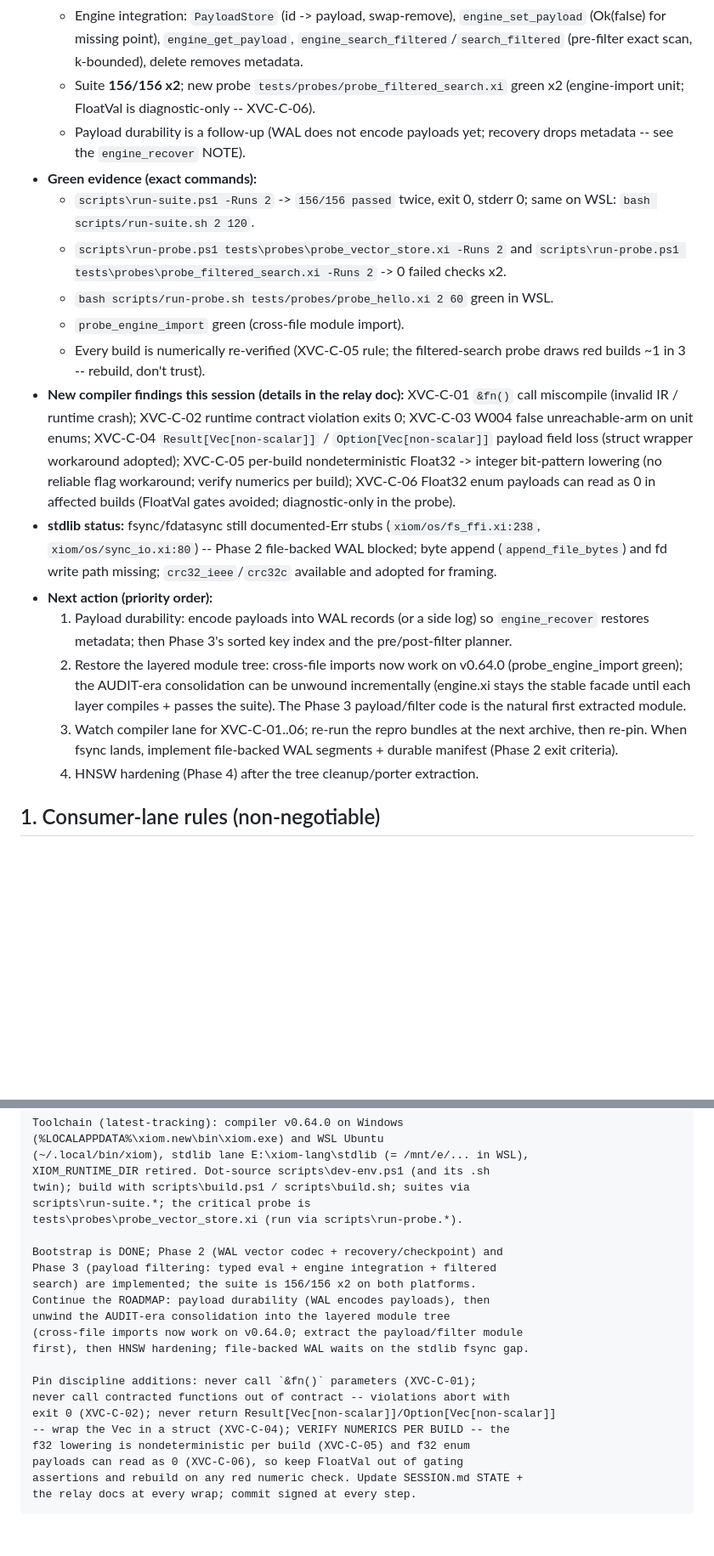
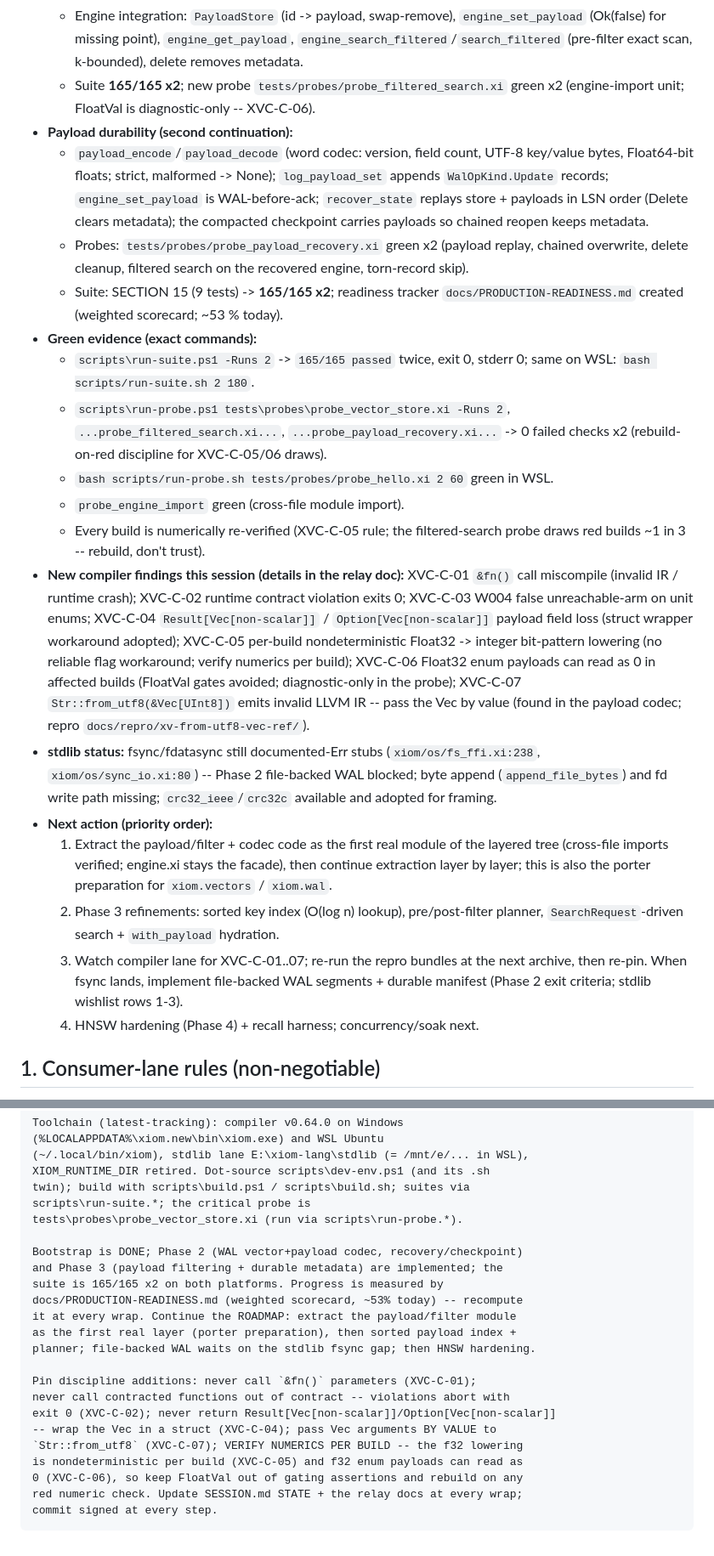
Before and after one commit to xiom-projects/xiom-xvector, a Markdown page: SESSION.md, 2 parts joined by grey strips. Shown at 85% size. Rendered like a GitHub page; blank space fills up the shorter version.

Commit message:
docs(session): durable payloads state, XVC-C-07 discipline, next actions
Signed-off-by: Lefteris Notas <lefterisnotas@gmail.com>

````diff
--- a/SESSION.md
+++ b/SESSION.md
@@ -65,16 +67,26 @@ WAL-backed durable writes; consolidated engine in `src/engine.xi` per AUDIT).
     `engine_set_payload` (Ok(false) for missing point), `engine_get_payload`,
     `engine_search_filtered`/`search_filtered` (pre-filter exact scan,
     k-bounded), delete removes metadata.
-  - Suite **156/156 x2**; new probe `tests/probes/probe_filtered_search.xi`
+  - Suite **165/165 x2**; new probe `tests/probes/probe_filtered_search.xi`
     green x2 (engine-import unit; FloatVal is diagnostic-only -- XVC-C-06).
-  - Payload durability is a follow-up (WAL does not encode payloads yet;
-    recovery drops metadata -- see the `engine_recover` NOTE).
+- **Payload durability (second continuation):**
+  - `payload_encode`/`payload_decode` (word codec: version, field count,
+    UTF-8 key/value bytes, Float64-bit floats; strict, malformed -> None);
+    `log_payload_set` appends `WalOpKind.Update` records; `engine_set_payload`
+    is WAL-before-ack; `recover_state` replays store + payloads in LSN order
+    (Delete clears metadata); the compacted checkpoint carries payloads so
+    chained reopen keeps metadata.
+  - Probes: `tests/probes/probe_payload_recovery.xi` green x2 (payload replay,
+    chained overwrite, delete cleanup, filtered search on the recovered
+    engine, torn-record skip).
+  - Suite: SECTION 15 (9 tests) -> **165/165 x2**; readiness tracker
+    `docs/PRODUCTION-READINESS.md` created (weighted scorecard; ~53 % today).
 - **Green evidence (exact commands):**
-  - `scripts\run-suite.ps1 -Runs 2` -> `156/156 passed` twice, exit 0,
-    stderr 0; same on WSL: `bash scripts/run-suite.sh 2 120`.
-  - `scripts\run-probe.ps1 tests\probes\probe_vector_store.xi -Runs 2` and
-    `scripts\run-probe.ps1 tests\probes\probe_filtered_search.xi -Runs 2` ->
-    0 failed checks x2.
+  - `scripts\run-suite.ps1 -Runs 2` -> `165/165 passed` twice, exit 0,
+    stderr 0; same on WSL: `bash scripts/run-suite.sh 2 180`.
+  - `scripts\run-probe.ps1 tests\probes\probe_vector_store.xi -Runs 2`,
+    `...probe_filtered_search.xi...`, `...probe_payload_recovery.xi...` ->
+    0 failed checks x2 (rebuild-on-red discipline for XVC-C-05/06 draws).
   - `bash scripts/run-probe.sh tests/probes/probe_hello.xi 2 60` green in WSL.
   - `probe_engine_import` green (cross-file module import).
   - Every build is numerically re-verified (XVC-C-05 rule; the
@@ -88,24 +100,26 @@ WAL-backed durable writes; consolidated engine in `src/engine.xi` per AUDIT).
   XVC-C-05 per-build nondeterministic Float32 -> integer bit-pattern
   lowering (no reliable flag workaround; verify numerics per build);
   XVC-C-06 Float32 enum payloads can read as 0 in affected builds
-  (FloatVal gates avoided; diagnostic-only in the probe).
+  (FloatVal gates avoided; diagnostic-only in the probe);
+  XVC-C-07 `Str::from_utf8(&Vec[UInt8])` emits invalid LLVM IR -- pass the
+  Vec by value (found in the payload codec; repro
+  `docs/repro/xv-from-utf8-vec-ref/`).
 - **stdlib status:** fsync/fdatasync still documented-Err stubs
   (`xiom/os/fs_ffi.xi:238`, `xiom/os/sync_io.xi:80`) -- Phase 2 file-backed
   WAL blocked; byte append (`append_file_bytes`) and fd write path missing;
   `crc32_ieee`/`crc32c` available and adopted for framing.
 - **Next action (priority order):**
-  1. Payload durability: encode payloads into WAL records (or a side log) so
-     `engine_recover` restores metadata; then Phase 3's sorted key index and
-     the pre/post-filter planner.
-  2. Restore the layered module tree: cross-file imports now work on
-     v0.64.0 (probe_engine_import green); the AUDIT-era consolidation can be
-     unwound incrementally (engine.xi stays the stable facade until each
-     layer compiles + passes the suite). The Phase 3 payload/filter code is
-     the natural first extracted module.
-  3. Watch compiler lane for XVC-C-01..06; re-run the repro bundles at the
+  1. Extract the payload/filter + codec code as the first real module of the
+     layered tree (cross-file imports verified; engine.xi stays the facade),
+     then continue extraction layer by layer; this is also the porter
+     preparation for `xiom.vectors` / `xiom.wal`.
+  2. Phase 3 refinements: sorted key index (O(log n) lookup), pre/post-filter
+     planner, `SearchRequest`-driven search + `with_payload` hydration.
+  3. Watch compiler lane for XVC-C-01..07; re-run the repro bundles at the
      next archive, then re-pin. When fsync lands, implement file-backed WAL
-     segments + durable manifest (Phase 2 exit criteria).
-  4. HNSW hardening (Phase 4) after the tree cleanup/porter extraction.
+     segments + durable manifest (Phase 2 exit criteria; stdlib wishlist rows
+     1-3).
+  4. HNSW hardening (Phase 4) + recall harness; concurrency/soak next.
 
 ## 1. Consumer-lane rules (non-negotiable)
 
@@ -186,20 +200,21 @@ twin); build with scripts\build.ps1 / scripts\build.sh; suites via
 scripts\run-suite.*; the critical probe is
 tests\probes\probe_vector_store.xi (run via scripts\run-probe.*).
 
-Bootstrap is DONE; Phase 2 (WAL vector codec + recovery/checkpoint) and
-Phase 3 (payload filtering: typed eval + engine integration + filtered
-search) are implemented; the suite is 156/156 x2 on both platforms.
-Continue the ROADMAP: payload durability (WAL encodes payloads), then
-unwind the AUDIT-era consolidation into the layered module tree
-(cross-file imports now work on v0.64.0; extract the payload/filter module
-first), then HNSW hardening; file-backed WAL waits on the stdlib fsync gap.
+Bootstrap is DONE; Phase 2 (WAL vector+payload codec, recovery/checkpoint)
+and Phase 3 (payload filtering + durable metadata) are implemented; the
+suite is 165/165 x2 on both platforms. Progress is measured by
+docs/PRODUCTION-READINESS.md (weighted scorecard, ~53% today) -- recompute
+it at every wrap. Continue the ROADMAP: extract the payload/filter module
+as the first real layer (porter preparation), then sorted payload index +
+planner; file-backed WAL waits on the stdlib fsync gap; then HNSW hardening.
 
 Pin discipline additions: never call `&fn()` parameters (XVC-C-01);
 never call contracted functions out of contract -- violations abort with
 exit 0 (XVC-C-02); never return Result[Vec[non-scalar]]/Option[Vec[non-scalar]]
--- wrap the Vec in a struct (XVC-C-04); VERIFY NUMERICS PER BUILD -- the
-f32 lowering is nondeterministic per build (XVC-C-05) and f32 enum
-payloads can read as 0 (XVC-C-06), so keep FloatVal out of gating
-assertions and rebuild on any red numeric check. Update SESSION.md STATE +
-the relay docs at every wrap; commit signed at every step.
+-- wrap the Vec in a struct (XVC-C-04); pass Vec arguments BY VALUE to
+`Str::from_utf8` (XVC-C-07); VERIFY NUMERICS PER BUILD -- the f32 lowering
+is nondeterministic per build (XVC-C-05) and f32 enum payloads can read as
+0 (XVC-C-06), so keep FloatVal out of gating assertions and rebuild on any
+red numeric check. Update SESSION.md STATE + the relay docs at every wrap;
+commit signed at every step.
 ```
````
Also changed, not shown: other parts of SESSION.md (+3 -1 lines).
